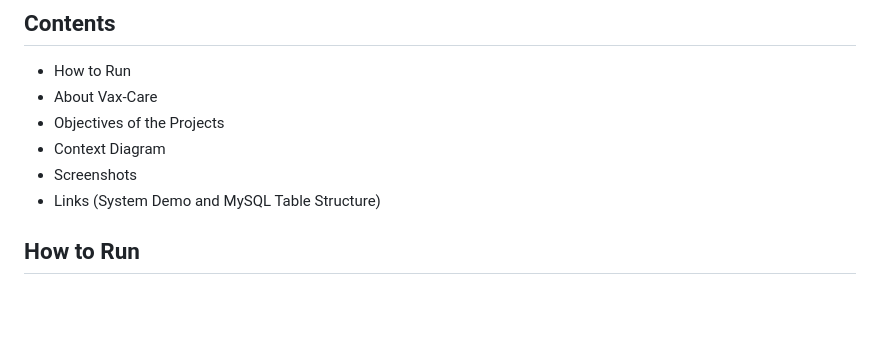
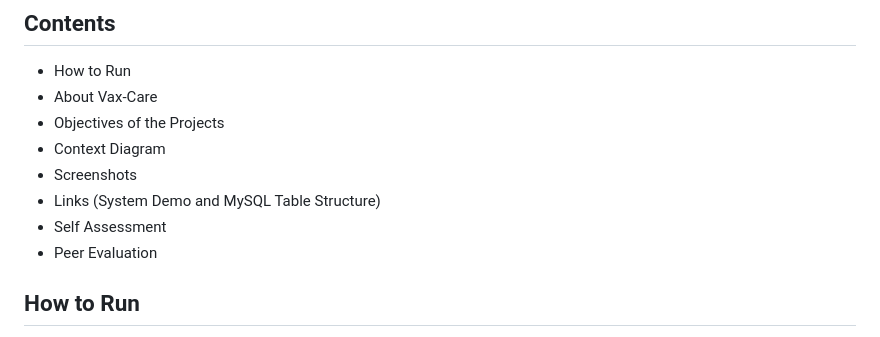
Before and after one commit to francokiid/vax-care, a Markdown page: README.md, the part around the change. Drawn GitHub-style; blank space fills up the shorter version.

```diff
--- a/README.md
+++ b/README.md
@@ -5,6 +5,8 @@
 - Context Diagram
 - Screenshots
 - Links (System Demo and MySQL Table Structure)
+- Self Assessment
+- Peer Evaluation
 
 ## How to Run
 
```
